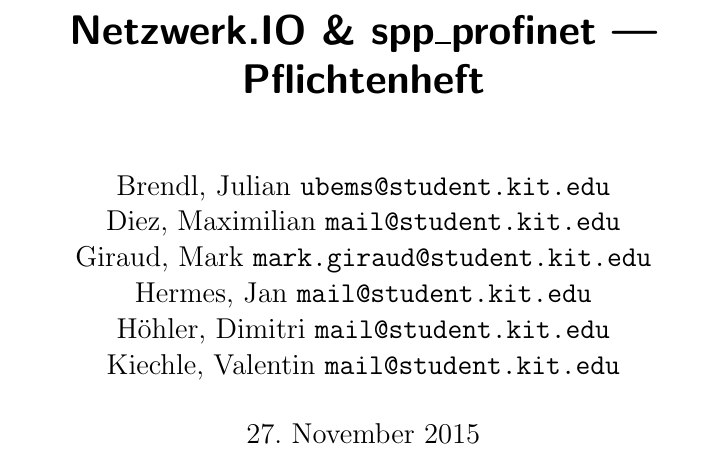
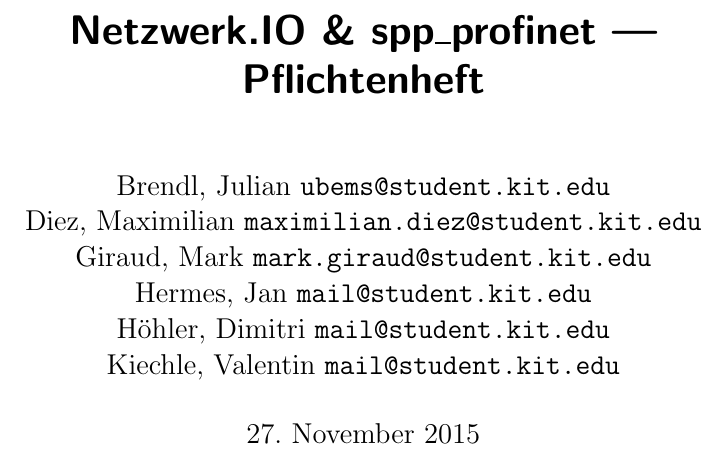
Before and after one commit to truffle-hog/documentation, a LaTeX thesis (requirements/functionalSpecification/functionalSpecificationPS.tex): part of page 1 of 25, cut so that both start at the same text. Compiled offline with pdfLaTeX.

Commit message:
email added

```diff
--- a/requirements/functionalSpecification/functionalSpecificationPS.tex
+++ b/requirements/functionalSpecification/functionalSpecificationPS.tex
@@ -29,7 +29,7 @@
     \texttt{ubems@student.kit.edu}
     \and
     Diez, Maximilian
-    \texttt{mail@student.kit.edu}
+    \texttt{maximilian.diez@student.kit.edu}
     \and
     Giraud, Mark
     \texttt{mark.giraud@student.kit.edu}
```
